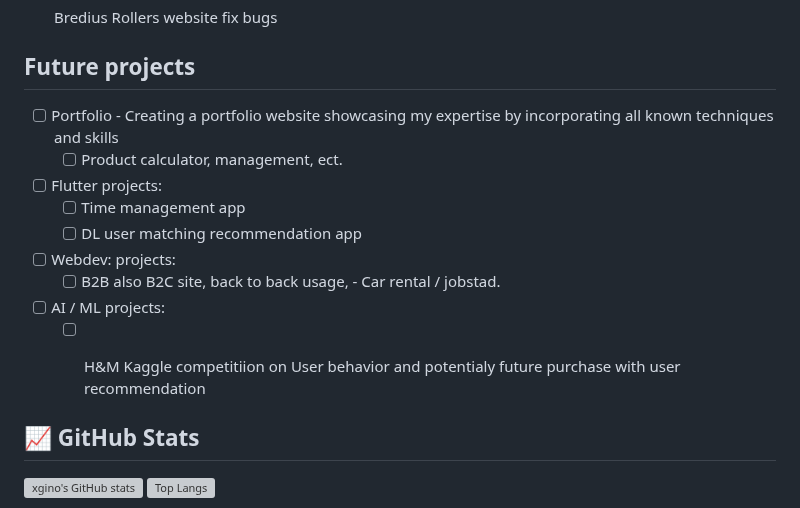
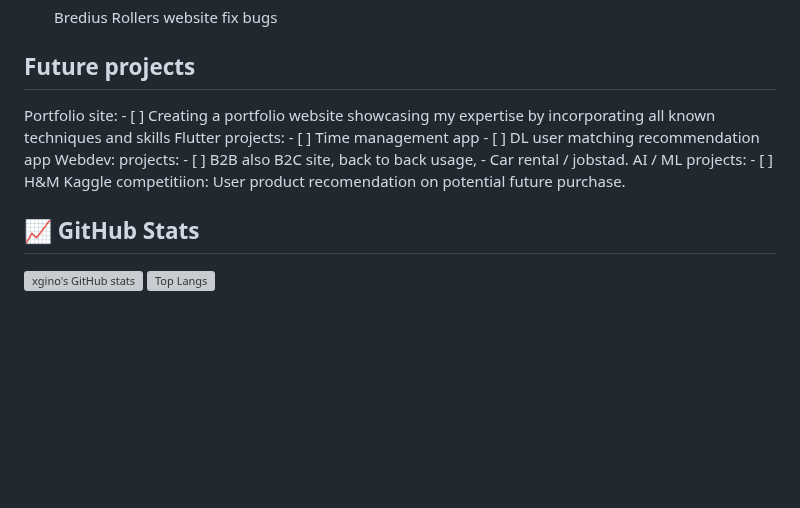
Before and after one commit to xgino/xGino, a Markdown page: README.MD, the part around the change. Rendered like a GitHub page; blank space fills up the shorter version; grey boxes are pictures that could not be loaded.

```diff
--- a/README.MD
+++ b/README.MD
@@ -70,15 +70,15 @@
 
 
 ## Future projects
-- [ ] Portfolio - Creating a portfolio website showcasing my expertise by incorporating all known techniques and skills
-    - [ ] Product calculator, management, ect.
-- [ ] Flutter projects:
+Portfolio site:
+    - [ ] Creating a portfolio website showcasing my expertise by incorporating all known techniques and skills
+Flutter projects:
     - [ ] Time management app
     - [ ] DL user matching recommendation app
-- [ ] Webdev: projects:
+Webdev: projects:
     - [ ] B2B also B2C site, back to back usage, - Car rental / jobstad.
-- [ ] AI / ML projects:
-    - [ ] H&M Kaggle competitiion on User behavior and potentialy future purchase with user recommendation
+AI / ML projects:
+    - [ ] H&M Kaggle competitiion: User product recomendation on potential future purchase.
 
 
 
```
